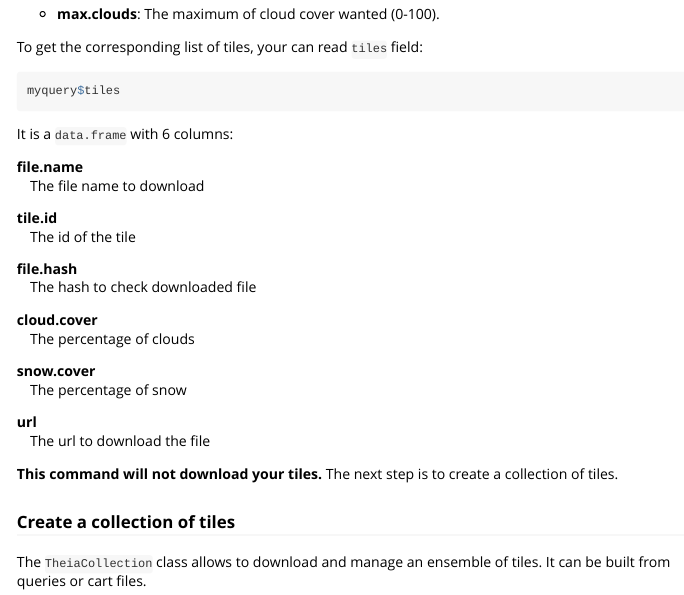
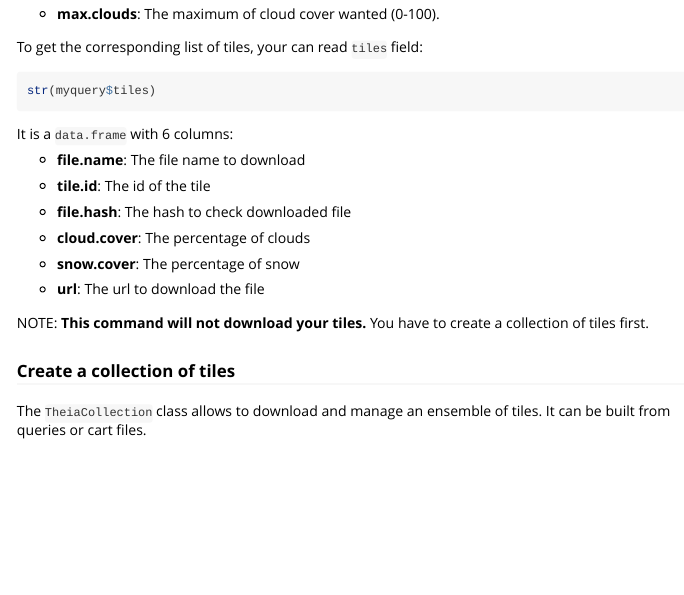
Before and after one commit to norival/theiaR, an R Markdown document (vignettes/quick-start.Rmd): the page in a window 1100 px wide, from 1300 px down. Rendered offline with R 4.5, knitr and Pandoc, with nearby package versions; the code chunks are not run, so their results and figures are left out.

Commit message:
update vignette

````diff
--- a/vignettes/quick-start.Rmd
+++ b/vignettes/quick-start.Rmd
@@ -104,31 +104,25 @@ list of search terms. It accepts the following terms:
 To get the corresponding list of tiles, your can read `tiles` field:
 
 ```{r}
-myquery$tiles
+str(myquery$tiles)
 ```
 
 It is a `data.frame` with 6 columns:
 
-file.name
-  : The file name to download
+* __file.name__: The file name to download
 
-tile.id
-  : The id of the tile
+* __tile.id__: The id of the tile
 
-file.hash
-  : The hash to check downloaded file
+* __file.hash__: The hash to check downloaded file
 
-cloud.cover
-  : The percentage of clouds
+* __cloud.cover__: The percentage of clouds
 
-snow.cover
-  : The percentage of snow
+* __snow.cover__: The percentage of snow
 
-url
-  : The url to download the file
+* __url__: The url to download the file
 
-__This command will not download your tiles.__ The next step is to create a
-collection of tiles.
+NOTE: __This command will not download your tiles.__ You have to create a
+collection of tiles first.
 
 
 ### Create a collection of tiles
````
